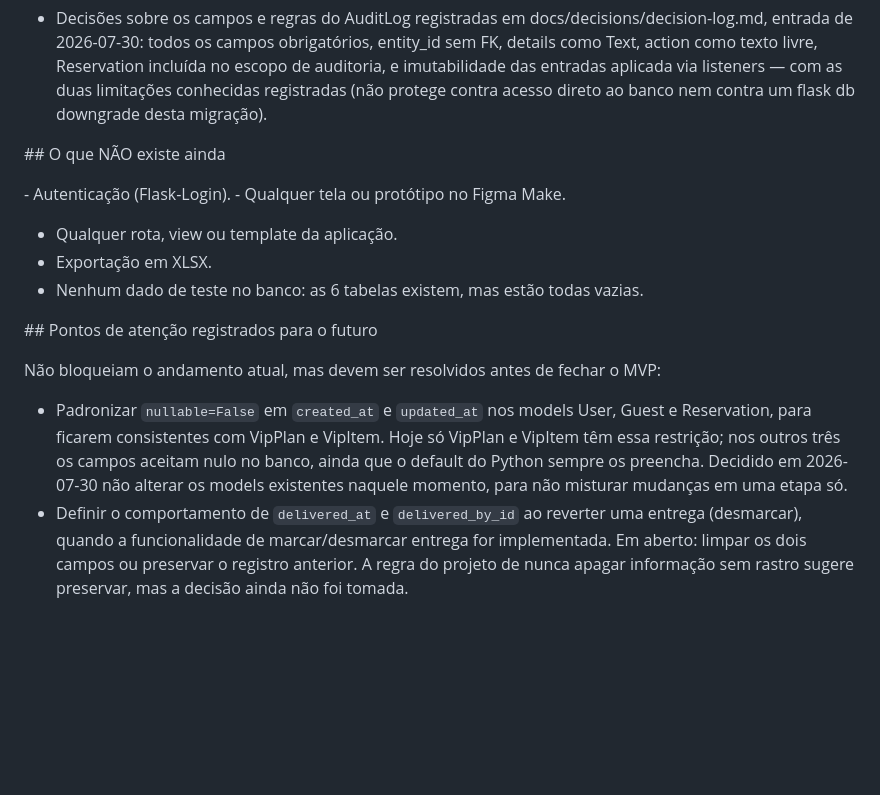
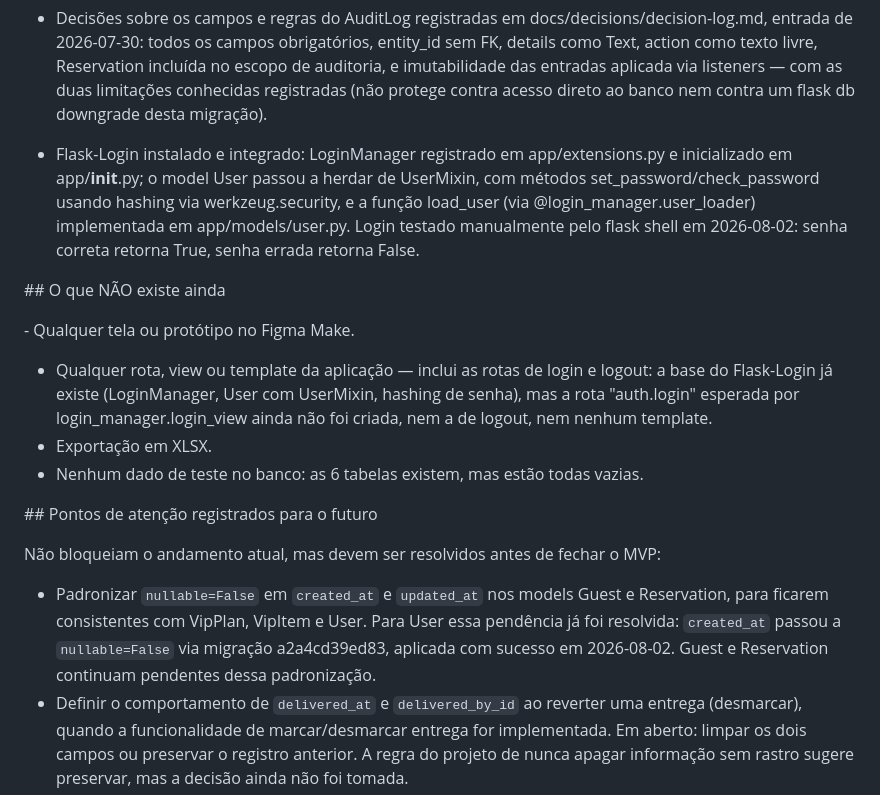
Before and after one commit to julianacteixeira/plataforma-gr, a Markdown page: docs/handoff/current-state.md, the part around the change. GitHub-like rendering; blank space fills up the shorter version.

```diff
--- a/docs/handoff/current-state.md
+++ b/docs/handoff/current-state.md
@@ -110,13 +110,23 @@ próxima sessão.
   entradas aplicada via listeners — com as duas limitações conhecidas
   registradas (não protege contra acesso direto ao banco nem contra um
   flask db downgrade desta migração).
+- Flask-Login instalado e integrado: LoginManager registrado em
+  app/extensions.py e inicializado em app/__init__.py; o model User
+  passou a herdar de UserMixin, com métodos set_password/check_password
+  usando hashing via werkzeug.security, e a função load_user (via
+  @login_manager.user_loader) implementada em app/models/user.py. Login
+  testado manualmente pelo flask shell em 2026-08-02: senha correta
+  retorna True, senha errada retorna False.
 
 
 \## O que NÃO existe ainda
 
-\- Autenticação (Flask-Login).
 \- Qualquer tela ou protótipo no Figma Make.
-- Qualquer rota, view ou template da aplicação.
+- Qualquer rota, view ou template da aplicação — inclui as rotas de
+  login e logout: a base do Flask-Login já existe (LoginManager, User
+  com UserMixin, hashing de senha), mas a rota "auth.login" esperada
+  por login_manager.login_view ainda não foi criada, nem a de logout,
+  nem nenhum template.
 - Exportação em XLSX.
 - Nenhum dado de teste no banco: as 6 tabelas existem, mas estão todas
   vazias.
@@ -129,11 +139,11 @@ Não bloqueiam o andamento atual, mas devem ser resolvidos antes de fechar
 o MVP:
 
 - Padronizar `nullable=False` em `created_at` e `updated_at` nos models
-  User, Guest e Reservation, para ficarem consistentes com VipPlan e
-  VipItem. Hoje só VipPlan e VipItem têm essa restrição; nos outros três
-  os campos aceitam nulo no banco, ainda que o default do Python sempre
-  os preencha. Decidido em 2026-07-30 não alterar os models existentes
-  naquele momento, para não misturar mudanças em uma etapa só.
+  Guest e Reservation, para ficarem consistentes com VipPlan, VipItem e
+  User. Para User essa pendência já foi resolvida: `created_at` passou
+  a `nullable=False` via migração a2a4cd39ed83, aplicada com sucesso em
+  2026-08-02. Guest e Reservation continuam pendentes dessa
+  padronização.
 - Definir o comportamento de `delivered_at` e `delivered_by_id` ao
   reverter uma entrega (desmarcar), quando a funcionalidade de
   marcar/desmarcar entrega for implementada. Em aberto: limpar os dois
```
Also changed, not shown: docs/handoff/next-steps.md (+13 -8 lines).
